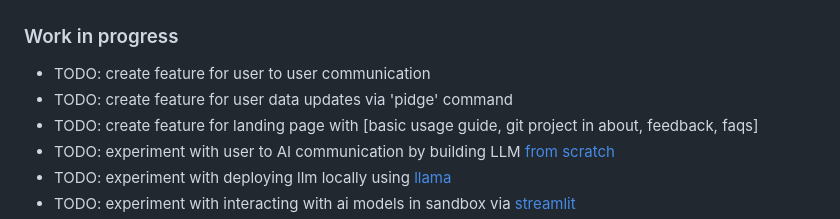
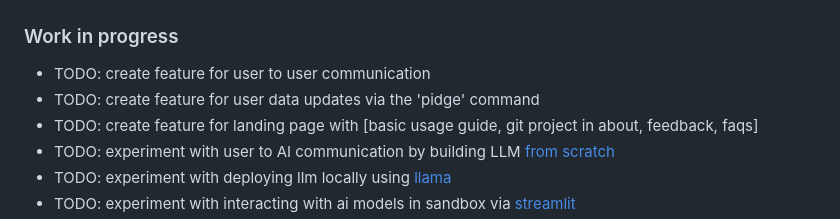
Before and after one commit to nelson-ds/pigeon, a Markdown page: README.md, the part around the change. GitHub-like rendering.

```diff
--- a/README.md
+++ b/README.md
@@ -87,7 +87,7 @@ Trip planning service which leverages AI recommendations as well as human travel
 
 ### Work in progress
 - TODO: create feature for user to user communication
-- TODO: create feature for user data updates via 'pidge' command
+- TODO: create feature for user data updates via the 'pidge' command
 - TODO: create feature for landing page with [basic usage guide, git project in about, feedback, faqs]
 - TODO: experiment with user to AI communication by building LLM [from scratch](youtube.com/watch?v=kCc8FmEb1nY)
 - TODO: experiment with deploying llm locally using [llama](github.com/ggerganov/llama.cpp)
```
